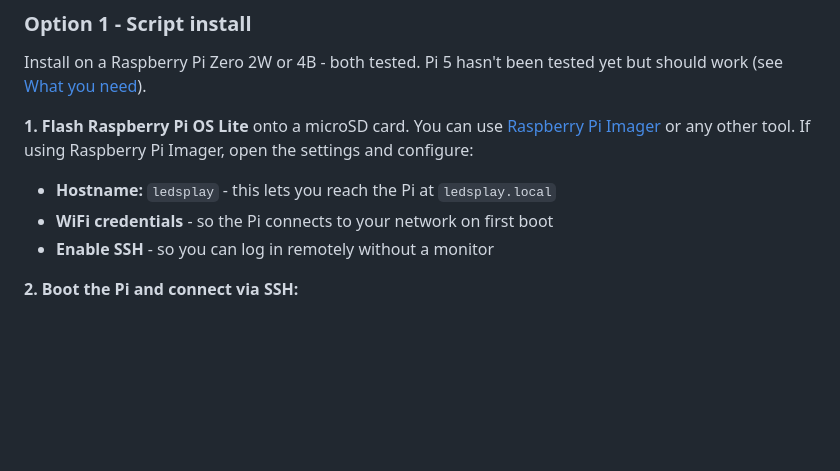
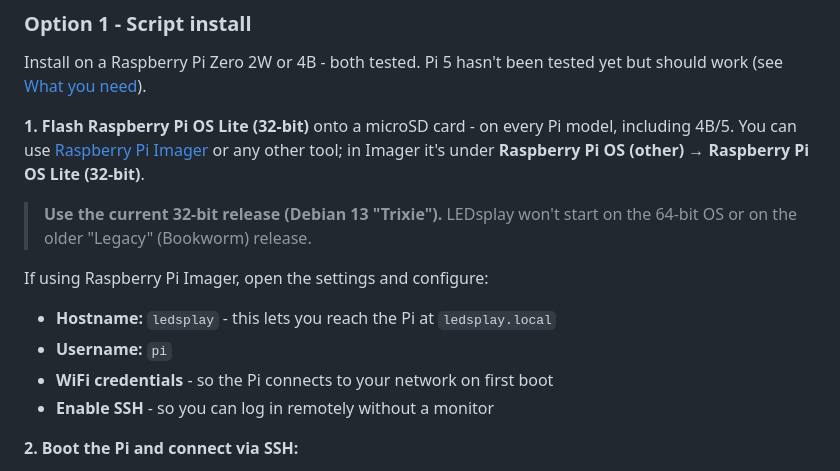
Before and after one commit to PabloCSScobar/ledsplay, a Markdown page: README.md, the part around the change. GitHub-like rendering; blank space fills up the shorter version.

Commit message:
docs: require 32-bit Raspberry Pi OS Lite (Trixie) and user pi for script install

```diff
--- a/README.md
+++ b/README.md
@@ -290,8 +290,13 @@ There are two ways to install LEDsplay:
 ### Option 1 - Script install
 Install on a Raspberry Pi Zero 2W or 4B - both tested. Pi 5 hasn't been tested yet but should work (see [What you need](#what-you-need)).
 
-**1. Flash Raspberry Pi OS Lite** onto a microSD card. You can use [Raspberry Pi Imager](https://www.raspberrypi.com/software/) or any other tool. If using Raspberry Pi Imager, open the settings and configure:
+**1. Flash Raspberry Pi OS Lite (32-bit)** onto a microSD card - on every Pi model, including 4B/5. You can use [Raspberry Pi Imager](https://www.raspberrypi.com/software/) or any other tool; in Imager it's under **Raspberry Pi OS (other) → Raspberry Pi OS Lite (32-bit)**.
+
+> **Use the current 32-bit release (Debian 13 "Trixie").** LEDsplay won't start on the 64-bit OS or on the older "Legacy" (Bookworm) release.
+
+If using Raspberry Pi Imager, open the settings and configure:
 - **Hostname:** `ledsplay` - this lets you reach the Pi at `ledsplay.local`
+- **Username:** `pi`
 - **WiFi credentials** - so the Pi connects to your network on first boot
 - **Enable SSH** - so you can log in remotely without a monitor
 
```
